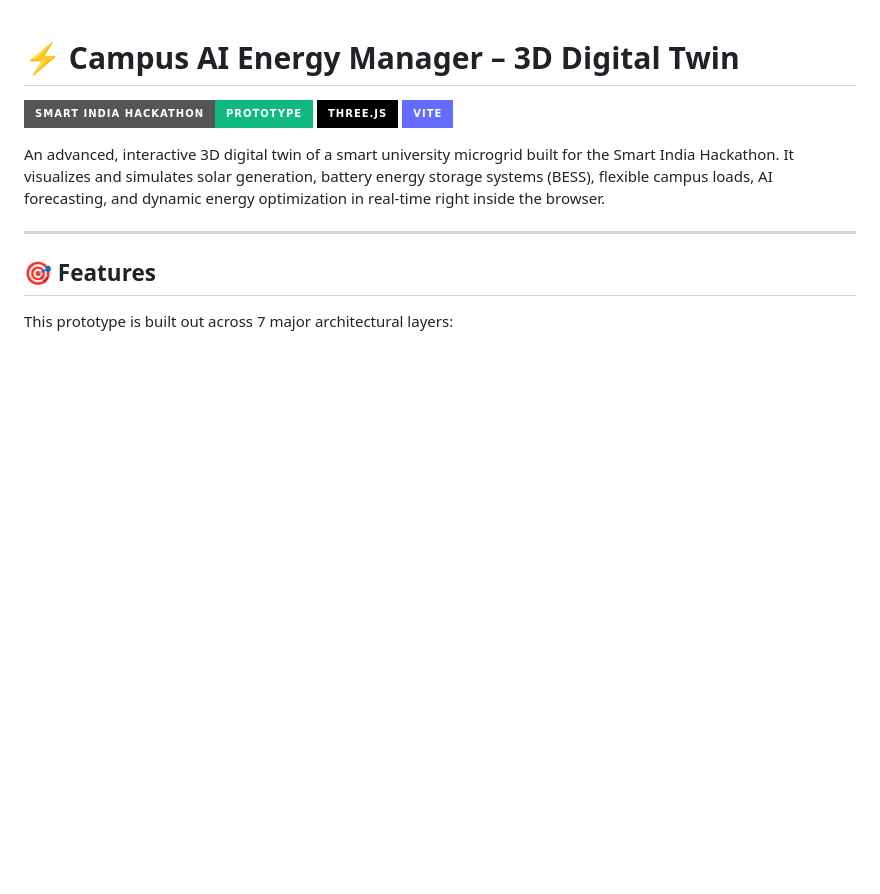
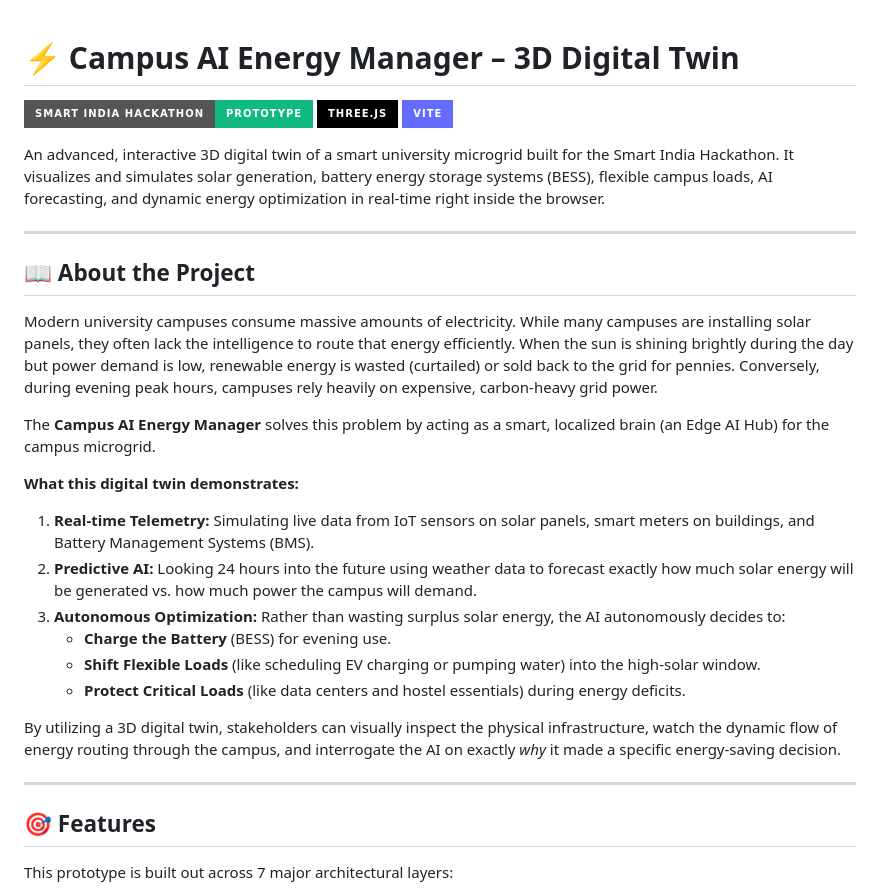
Before and after one commit to tejas362/RenovaGrid, a Markdown page: README.md, the part around the change. Rendered like a GitHub page; badges without logos; blank space fills up the shorter version.

Commit message:
docs: Add detailed About the Project section to README

```diff
--- a/README.md
+++ b/README.md
@@ -5,6 +5,24 @@
 ![Vite](https://img.shields.io/badge/Vite-646CFF?style=for-the-badge&logo=Vite&logoColor=white)
 
 An advanced, interactive 3D digital twin of a smart university microgrid built for the Smart India Hackathon. It visualizes and simulates solar generation, battery energy storage systems (BESS), flexible campus loads, AI forecasting, and dynamic energy optimization in real-time right inside the browser.
+
+---
+
+## 📖 About the Project
+
+Modern university campuses consume massive amounts of electricity. While many campuses are installing solar panels, they often lack the intelligence to route that energy efficiently. When the sun is shining brightly during the day but power demand is low, renewable energy is wasted (curtailed) or sold back to the grid for pennies. Conversely, during evening peak hours, campuses rely heavily on expensive, carbon-heavy grid power.
+
+The **Campus AI Energy Manager** solves this problem by acting as a smart, localized brain (an Edge AI Hub) for the campus microgrid.
+
+**What this digital twin demonstrates:**
+1. **Real-time Telemetry:** Simulating live data from IoT sensors on solar panels, smart meters on buildings, and Battery Management Systems (BMS).
+2. **Predictive AI:** Looking 24 hours into the future using weather data to forecast exactly how much solar energy will be generated vs. how much power the campus will demand.
+3. **Autonomous Optimization:** Rather than wasting surplus solar energy, the AI autonomously decides to:
+   - **Charge the Battery** (BESS) for evening use.
+   - **Shift Flexible Loads** (like scheduling EV charging or pumping water) into the high-solar window.
+   - **Protect Critical Loads** (like data centers and hostel essentials) during energy deficits.
+
+By utilizing a 3D digital twin, stakeholders can visually inspect the physical infrastructure, watch the dynamic flow of energy routing through the campus, and interrogate the AI on exactly *why* it made a specific energy-saving decision.
 
 ---
 
```
